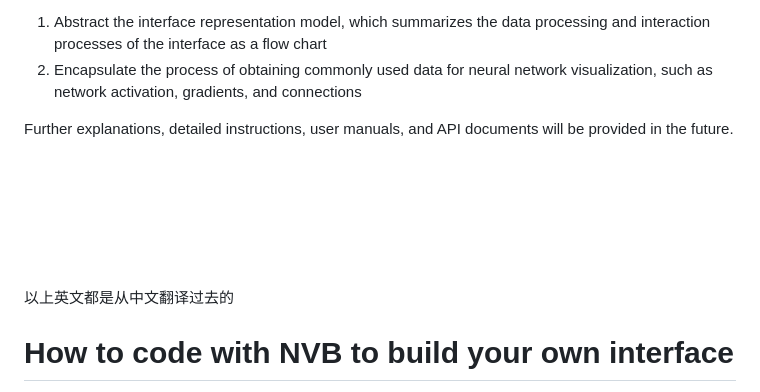
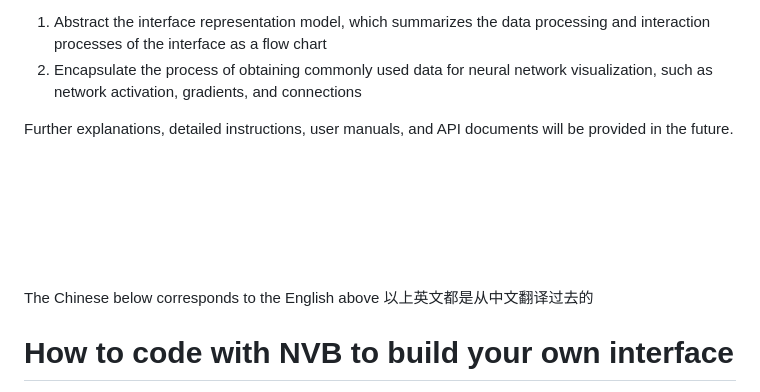
Before and after one commit to NaClSSS/NVB, a Markdown page: README.md, the part around the change. Drawn GitHub-style.

```diff
--- a/README.md
+++ b/README.md
@@ -100,6 +100,7 @@ Further explanations, detailed instructions, user manuals, and API documents wil
 \
 \
 \
+The Chinese below corresponds to the English above
 以上英文都是从中文翻译过去的
 # How to code with NVB to build your own interface
 NVB就像可视分析框架，但是它的可视化是以视图为基本单位。你想要往界面上添加什么视图，就创建一个那种视图的对象就好。
```
